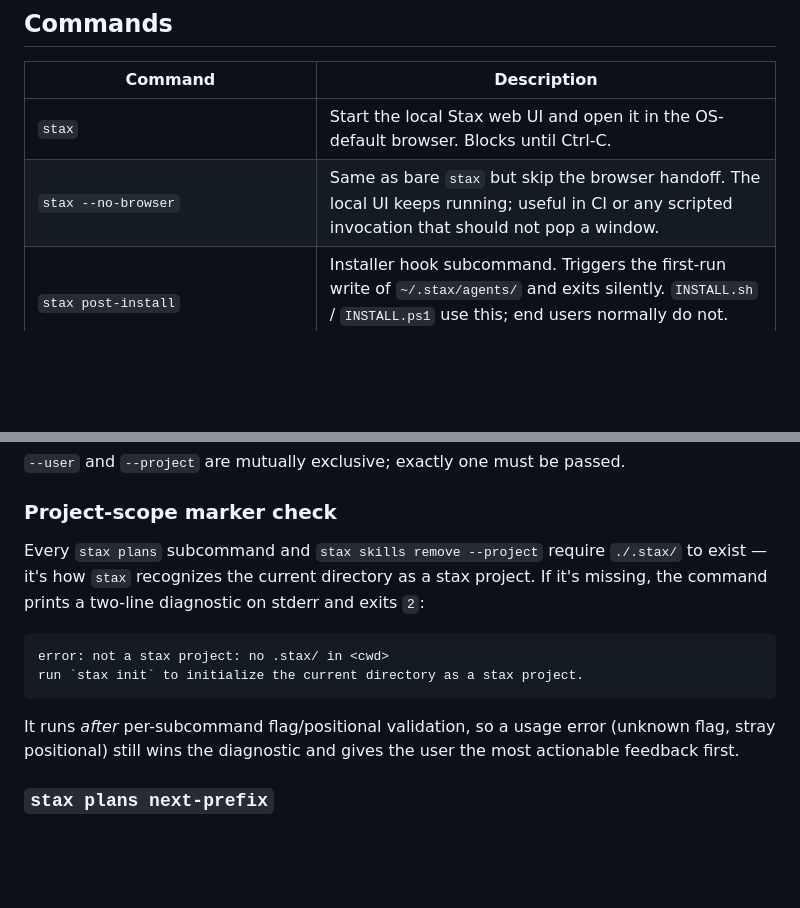
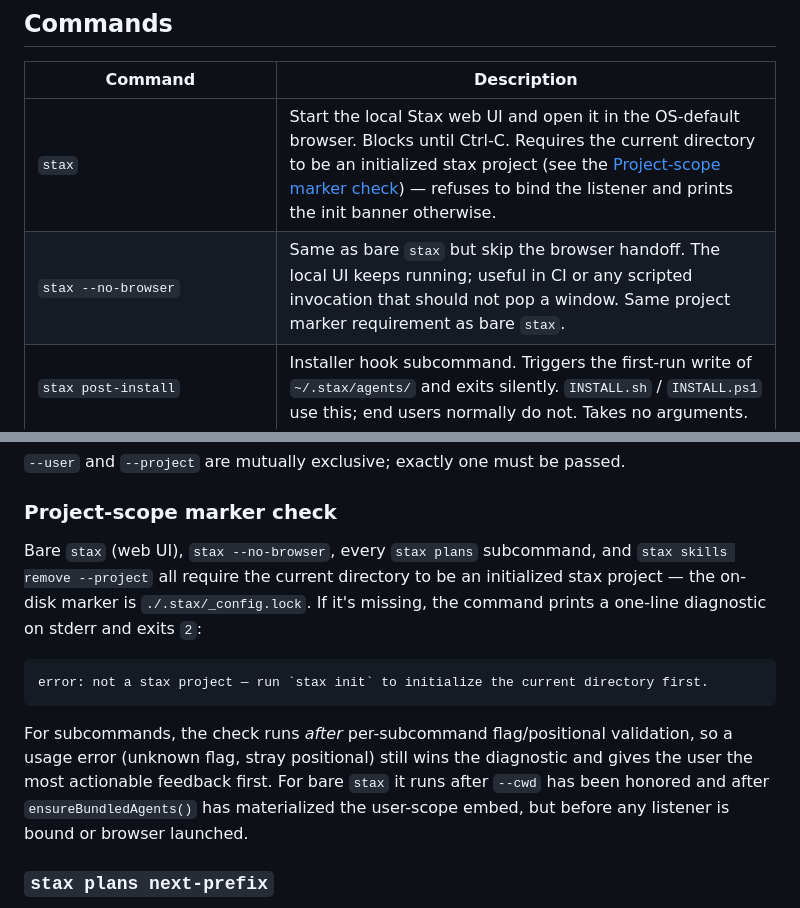
Before and after one commit to stackific/x-x, a Markdown page: docs/public/reference.md, 2 parts joined by grey strips. Drawn GitHub-style; blank space fills up the shorter version.

Commit message:
docs: align with bare-stax gate + plan.go -> scope.go rename
docs/public/reference.md
  - The bare `stax` / `stax --no-browser` rows now mention the
    project-marker requirement and link to the marker-check section.
  - Project-scope marker check section: rewritten to cover the
    bare-stax entry too, named the actual marker file
    (`.stax/_config.lock`), and replaced the stale two-line banner
    with the real one-line text from `notProjectBanner` in init.go.

docs/internal/telemetry.md
  - `plans_lint` / `plans_next_prefix` event source rows updated to
    point at `scope.go` (was `plan.go`, renamed in a58925d).

Signed-off-by: Tanzim Saqib <ts@stackific.com>

````diff
--- a/docs/public/reference.md
+++ b/docs/public/reference.md
@@ -12,8 +12,8 @@ Every subcommand below also accepts `--cwd <path>` (git `-C` semantics): when se
 
 | Command                       | Description                                                          |
 | ----------------------------- | -------------------------------------------------------------------- |
-| `stax`                         | Start the local Stax web UI and open it in the OS-default browser. Blocks until Ctrl-C. |
-| `stax --no-browser`            | Same as bare `stax` but skip the browser handoff. The local UI keeps running; useful in CI or any scripted invocation that should not pop a window. |
+| `stax`                         | Start the local Stax web UI and open it in the OS-default browser. Blocks until Ctrl-C. Requires the current directory to be an initialized stax project (see the [Project-scope marker check](#project-scope-marker-check)) — refuses to bind the listener and prints the init banner otherwise. |
+| `stax --no-browser`            | Same as bare `stax` but skip the browser handoff. The local UI keeps running; useful in CI or any scripted invocation that should not pop a window. Same project marker requirement as bare `stax`. |
 | `stax post-install`            | Installer hook subcommand. Triggers the first-run write of `~/.stax/agents/` and exits silently. `INSTALL.sh` / `INSTALL.ps1` use this; end users normally do not. Takes no arguments. |
 | `stax init [--agents ...] [--scope ...] [--prefix-width N] [--max-plan-lines N] [--review-per task\|plan] [--cwd PATH]` | Install bundled agent skills + seed the project's `.stax/` scaffold. |
 | `stax skills remove --user`                  | Uninstall bundled stax skills from your user scope (`$HOME`). `--cwd` is rejected here — the wipe is always rooted at `$HOME`. |
@@ -123,14 +123,13 @@ Same logic as `--user`, but rooted at the current working directory instead of `
 
 ### Project-scope marker check
 
-Every `stax plans` subcommand and `stax skills remove --project` require `./.stax/` to exist — it's how `stax` recognizes the current directory as a stax project. If it's missing, the command prints a two-line diagnostic on stderr and exits `2`:
+Bare `stax` (web UI), `stax --no-browser`, every `stax plans` subcommand, and `stax skills remove --project` all require the current directory to be an initialized stax project — the on-disk marker is `./.stax/_config.lock`. If it's missing, the command prints a one-line diagnostic on stderr and exits `2`:
 
 ```
-error: not a stax project: no .stax/ in <cwd>
-run `stax init` to initialize the current directory as a stax project.
+error: not a stax project — run `stax init` to initialize the current directory first.
 ```
 
-It runs *after* per-subcommand flag/positional validation, so a usage error (unknown flag, stray positional) still wins the diagnostic and gives the user the most actionable feedback first.
+For subcommands, the check runs *after* per-subcommand flag/positional validation, so a usage error (unknown flag, stray positional) still wins the diagnostic and gives the user the most actionable feedback first. For bare `stax` it runs after `--cwd` has been honored and after `ensureBundledAgents()` has materialized the user-scope embed, but before any listener is bound or browser launched.
 
 ### `stax plans next-prefix`
 
````
Also changed, not shown: docs/internal/telemetry.md (+2 -2 lines).
